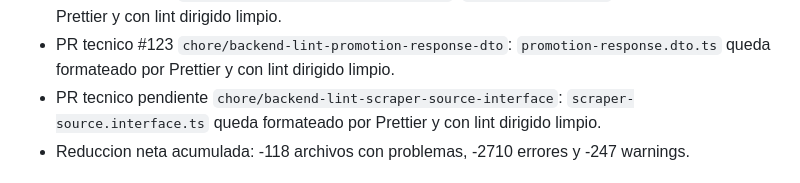
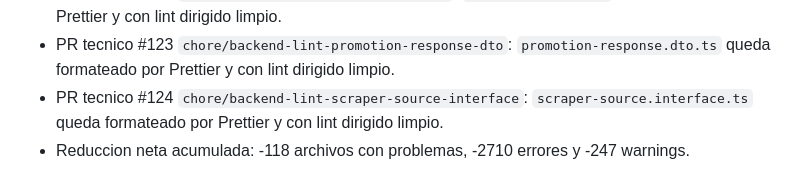
Before and after one commit to davideliaspalacio/xitty-backend, a Markdown page: specs/LINT_DEBT.md, the part around the change. GitHub-like rendering.

Commit message:
docs: reference scraper source interface lint pr

```diff
--- a/specs/LINT_DEBT.md
+++ b/specs/LINT_DEBT.md
@@ -302,7 +302,7 @@ Avance aplicado:
 - PR tecnico #123 `chore/backend-lint-promotion-response-dto`:
   `promotion-response.dto.ts` queda formateado por Prettier y con lint dirigido
   limpio.
-- PR tecnico pendiente `chore/backend-lint-scraper-source-interface`:
+- PR tecnico #124 `chore/backend-lint-scraper-source-interface`:
   `scraper-source.interface.ts` queda formateado por Prettier y con lint
   dirigido limpio.
 - Reduccion neta acumulada: -118 archivos con problemas, -2710 errores y -247 warnings.
```
Also changed, not shown: specs/PROGRESS.md (+1 -1 lines), specs/RELEASE_RUNBOOK_FEATURES_V2.md (+1 -1 lines).
